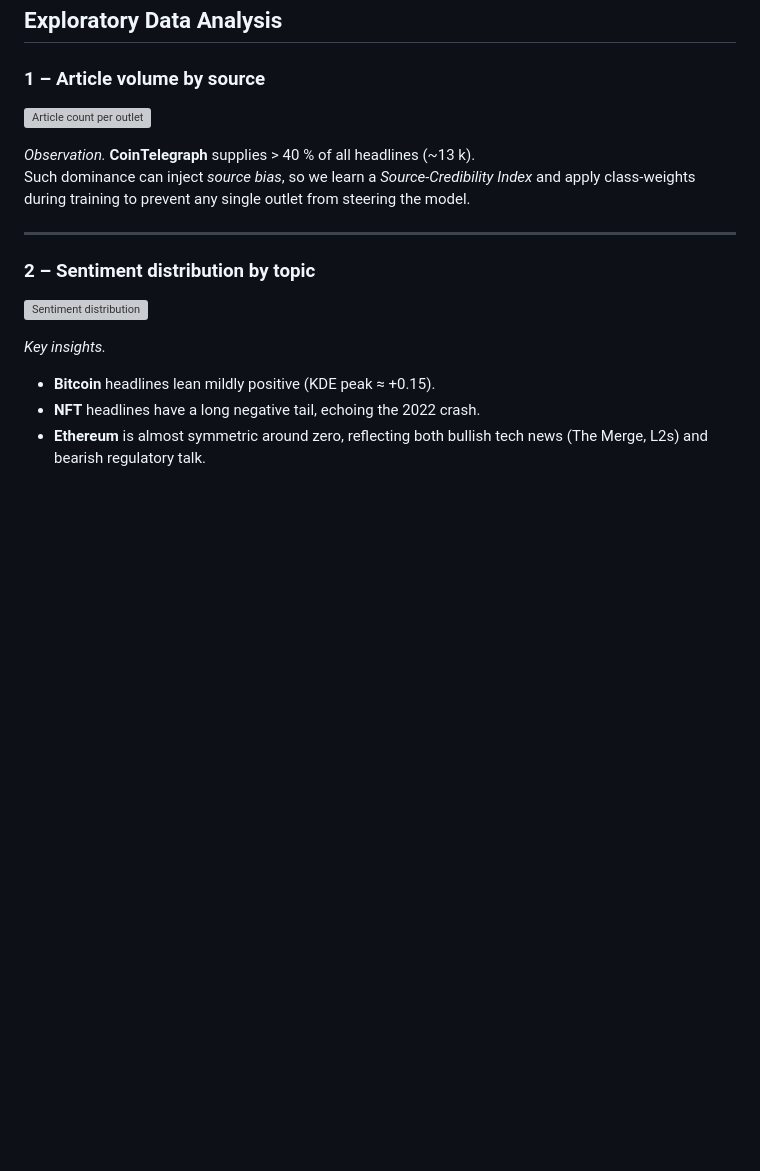
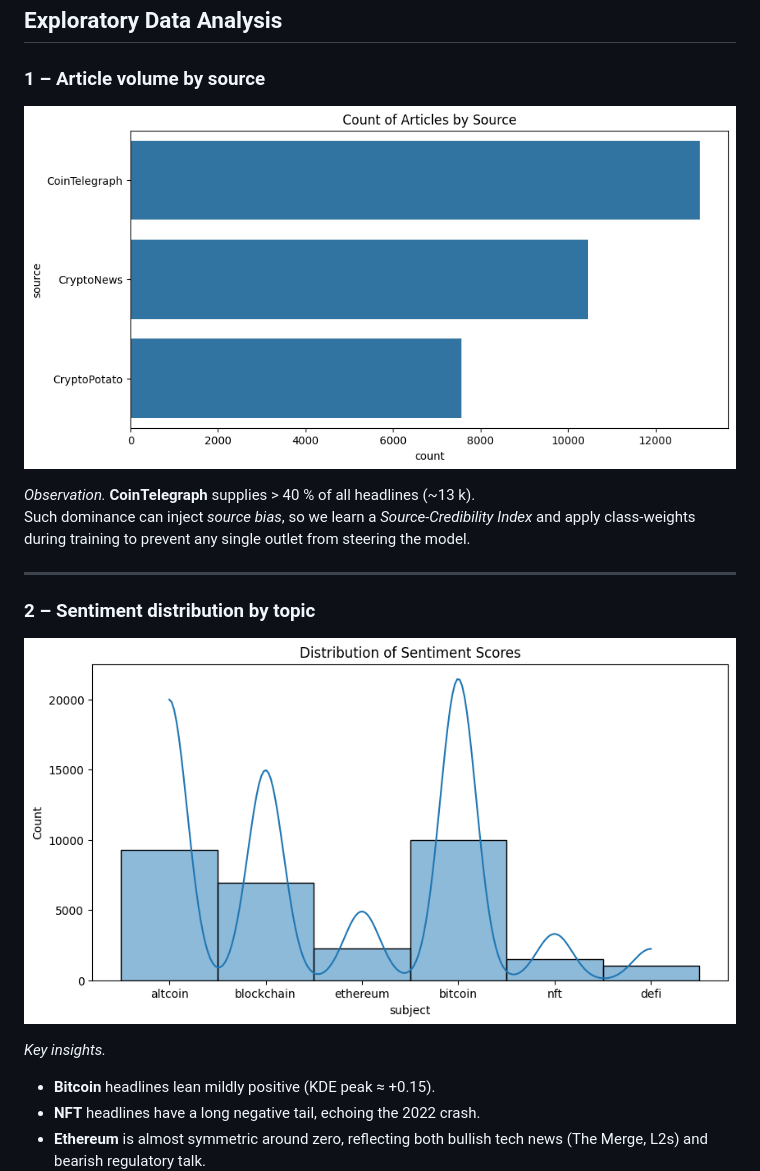
Before and after one commit to Mah-En/Crypto-News-Sentiment-and-Bitcoin-Price-Forecasting, a Markdown page: README.md, the part around the change. Rendered like a GitHub page; blank space fills up the shorter version; grey boxes are pictures that could not be loaded.

Commit message:
ReadMe added.

```diff
--- a/README.md
+++ b/README.md
@@ -56,7 +56,7 @@
 ## Exploratory Data Analysis
 
 ### 1 – Article volume by source
-![Article count per outlet](figures/output.png)
+![Article count per outlet](output.png)
 
 *Observation.* **CoinTelegraph** supplies > 40 % of all headlines (~13 k).
 Such dominance can inject *source bias*, so we learn a _Source‑Credibility Index_ and apply class‑weights during training to prevent any single outlet from steering the model.
@@ -64,7 +64,7 @@ Such dominance can inject *source bias*, so we learn a _Source‑Credibility Ind
 ---
 
 ### 2 – Sentiment distribution by topic
-![Sentiment distribution](figures/output2.png)
+![Sentiment distribution](output2.png)
 
 *Key insights.*
 
```
